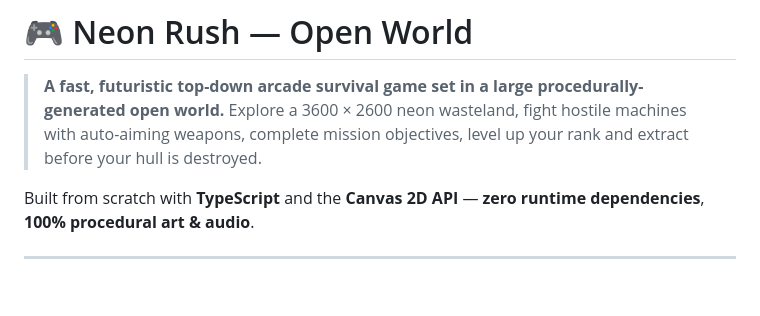
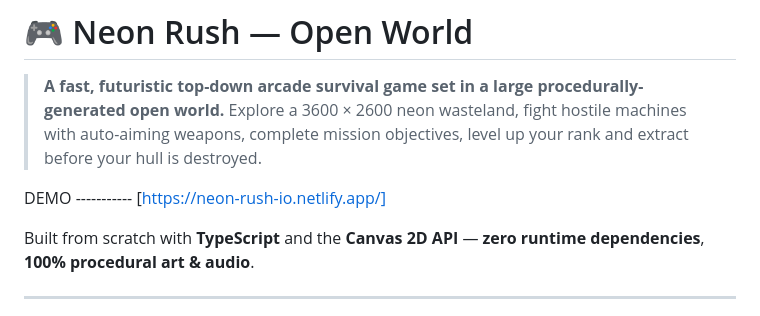
Before and after one commit to priyanshu112c/Neon-Rush, a Markdown page: README.md, the part around the change. GitHub-like rendering; blank space fills up the shorter version.

```diff
--- a/README.md
+++ b/README.md
@@ -3,6 +3,8 @@
 > **A fast, futuristic top-down arcade survival game set in a large procedurally-generated open world.**
 > Explore a 3600 × 2600 neon wasteland, fight hostile machines with auto-aiming weapons,
 > complete mission objectives, level up your rank and extract before your hull is destroyed.
+
+DEMO ----------- [https://neon-rush-io.netlify.app/]
 
 Built from scratch with **TypeScript** and the **Canvas 2D API** — **zero runtime dependencies**, **100% procedural art & audio**.
 
```
